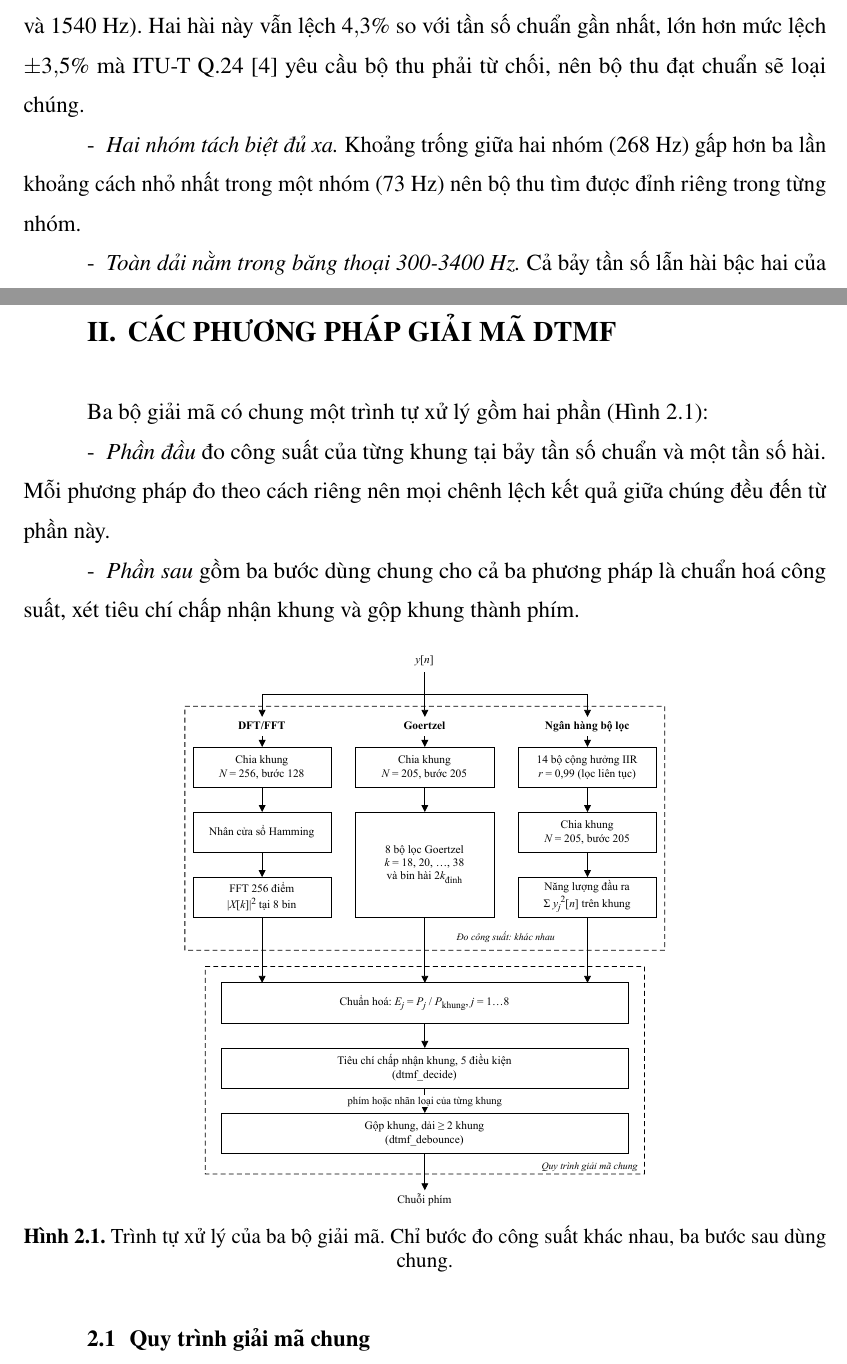
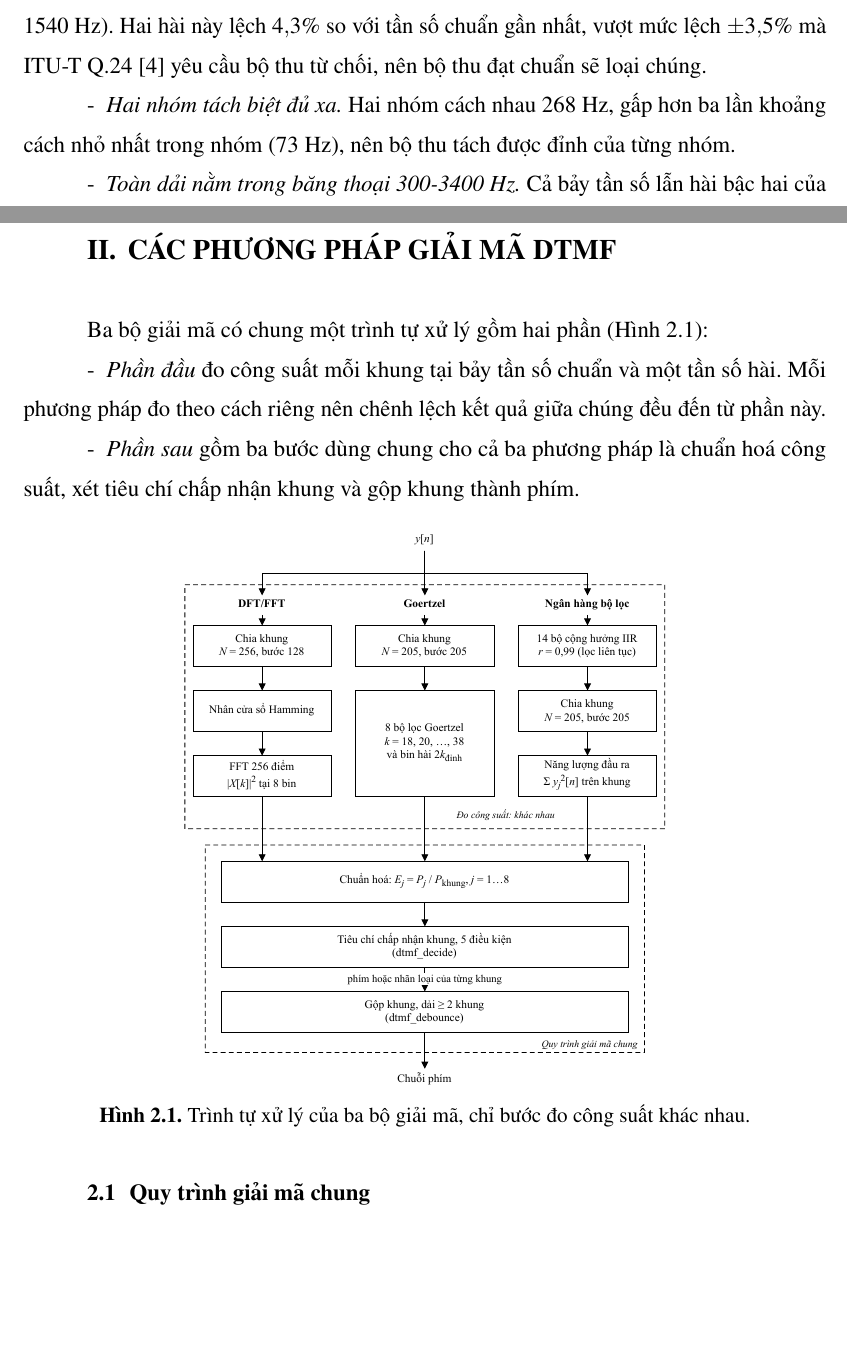
Before and after one commit to AIVIETNAM-AIO-DoHongNhat/DTMF, a LaTeX document (report/template/main.tex): two parts of pages 14 and 18 of 58, joined at a grey line, cut so that both start at the same text, the shorter picture padded with empty space. Compiled offline with pdfLaTeX.

Commit message:
feat: Update README.md and Report

```diff
--- a/report/template/main.tex
+++ b/report/template/main.tex
@@ -380,14 +380,14 @@ thể, chúng thoả mãn đồng thời ba điều kiện sau:
     \item \emph{Không tần số nào là bội số nguyên của tần số khác.} Khi đường
     truyền méo, mỗi tần số $f$ sinh thêm hài ở $2f$. Nếu hài này trùng với một
     tần số DTMF khác, bộ thu sẽ nhận nhầm phím. Trường hợp gần trùng nhất là hài của
-    697~Hz và 770~Hz (1394~Hz và 1540~Hz). Hai hài này vẫn lệch $4{,}3\%$ so
-    với tần số chuẩn gần nhất, lớn hơn mức lệch $\pm 3{,}5\%$ mà \mbox{ITU-T}
-    Q.24~\cite{itu_q24} yêu cầu bộ thu phải từ chối, nên bộ thu đạt chuẩn sẽ
+    697~Hz và 770~Hz (1394~Hz và 1540~Hz). Hai hài này lệch $4{,}3\%$ so
+    với tần số chuẩn gần nhất, vượt mức lệch $\pm 3{,}5\%$ mà \mbox{ITU-T}
+    Q.24~\cite{itu_q24} yêu cầu bộ thu từ chối, nên bộ thu đạt chuẩn sẽ
     loại chúng.
 
-    \item \emph{Hai nhóm tách biệt đủ xa.} Khoảng trống giữa hai nhóm (268~Hz)
-    gấp hơn ba lần khoảng cách nhỏ nhất trong một nhóm (73~Hz) nên bộ thu tìm
-    được đỉnh riêng trong từng nhóm.
+    \item \emph{Hai nhóm tách biệt đủ xa.} Hai nhóm cách nhau 268~Hz, gấp hơn
+    ba lần khoảng cách nhỏ nhất trong nhóm (73~Hz), nên bộ thu tách được đỉnh
+    của từng nhóm.
 
     \item \emph{Toàn dải nằm trong băng thoại 300-3400~Hz.} Cả bảy tần số lẫn
     hài bậc hai của nhóm cao (2418-2954~Hz) đều truyền qua được kênh thoại.
@@ -568,8 +568,8 @@ xung tắt nhanh.
 Ba bộ giải mã có chung một trình tự xử lý gồm hai phần
 (Hình~\ref{fig:giai-ma-chung}):
 \begin{itemize}
-  \item \emph{Phần đầu} đo công suất của từng khung tại bảy tần số chuẩn và một tần số hài. Mỗi
-        phương pháp đo theo cách riêng nên mọi chênh lệch kết quả giữa chúng đều
+  \item \emph{Phần đầu} đo công suất mỗi khung tại bảy tần số chuẩn và một tần số hài. Mỗi
+        phương pháp đo theo cách riêng nên chênh lệch kết quả giữa chúng đều
         đến từ phần này.
   \item \emph{Phần sau} gồm ba bước dùng chung cho cả ba phương pháp là chuẩn hoá
         công suất, xét tiêu chí chấp nhận khung và gộp khung thành phím.
@@ -578,8 +578,7 @@ Ba bộ giải mã có chung một trình tự xử lý gồm hai phần
 \begin{figure}[H]
   \centering
   \includegraphics[width=0.6\linewidth]{Figures/SD_giai_ma_chung}
-  \caption{Trình tự xử lý của ba bộ giải mã. Chỉ bước đo công suất khác nhau, ba
-  bước sau dùng chung.}
+  \caption{Trình tự xử lý của ba bộ giải mã, chỉ bước đo công suất khác nhau.}
   \label{fig:giai-ma-chung}
 \end{figure}
 
```
Also changed, not shown: README.md, report/template/main.pdf, slides/BÌA.pdf (added), report/template/main.tex (36 more changed lines), 2 other files.
